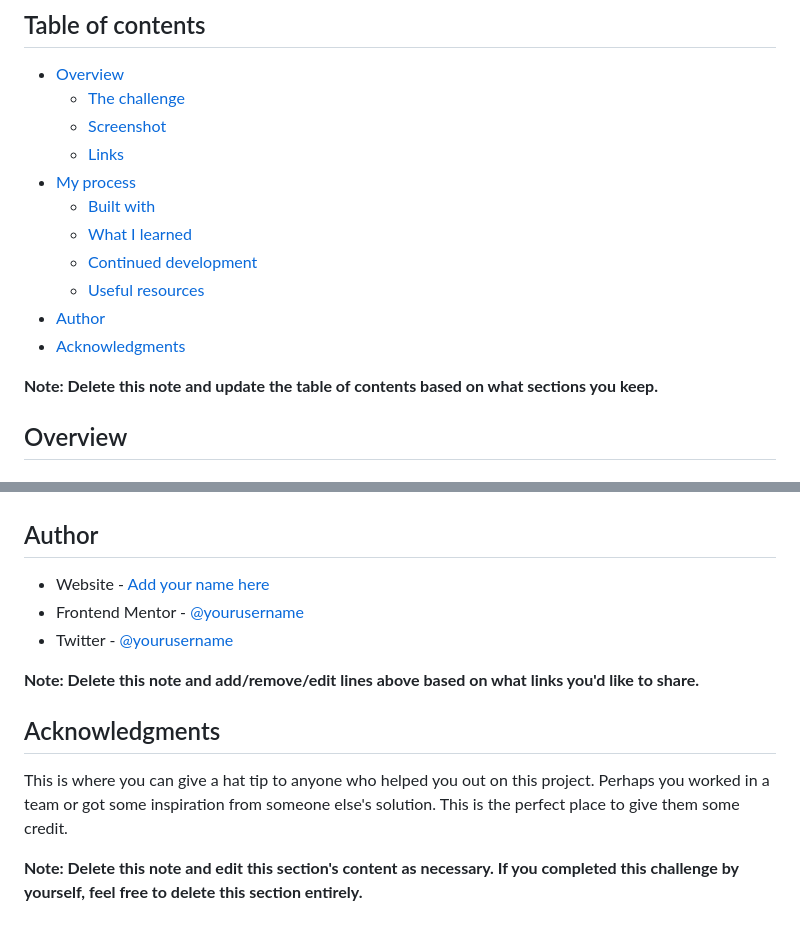
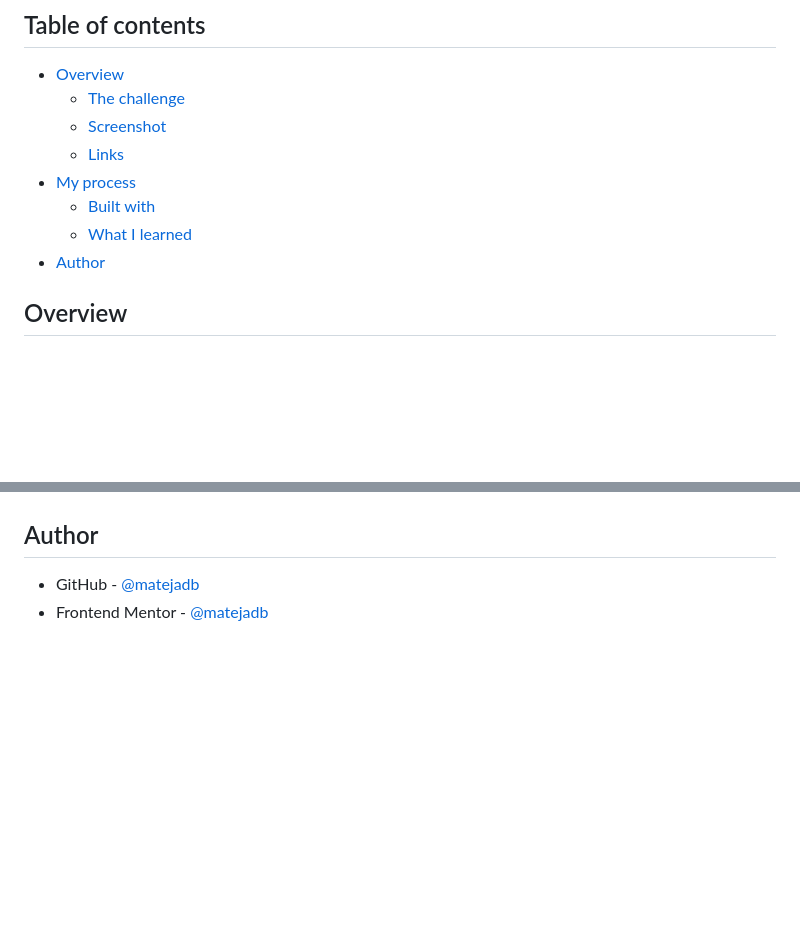
Before and after one commit to matejadb/mortgage-calculator, a Markdown page: README.md, 2 parts joined by grey strips. GitHub-like rendering; blank space fills up the shorter version.

```diff
--- a/README.md
+++ b/README.md
@@ -11,12 +11,7 @@ This is a solution to the [Mortgage repayment calculator challenge on Frontend M
 - [My process](#my-process)
   - [Built with](#built-with)
   - [What I learned](#what-i-learned)
-  - [Continued development](#continued-development)
-  - [Useful resources](#useful-resources)
 - [Author](#author)
-- [Acknowledgments](#acknowledgments)
-
-**Note: Delete this note and update the table of contents based on what sections you keep.**
 
 ## Overview
 
@@ -103,14 +46,5 @@ Use this section to outline areas that you want to continue focusing on in futur
 
 ## Author
 
-- Website - [Add your name here](https://www.your-site.com)
-- Frontend Mentor - [@yourusername](https://www.frontendmentor.io/profile/yourusername)
-- Twitter - [@yourusername](https://www.twitter.com/yourusername)
-
-**Note: Delete this note and add/remove/edit lines above based on what links you'd like to share.**
-
-## Acknowledgments
-
-This is where you can give a hat tip to anyone who helped you out on this project. Perhaps you worked in a team or got some inspiration from someone else's solution. This is the perfect place to give them some credit.
-
-**Note: Delete this note and edit this section's content as necessary. If you completed this challenge by yourself, feel free to delete this section entirely.**
+- GitHub - [@matejadb](https://github.com/matejadb)
+- Frontend Mentor - [@matejadb](https://www.frontendmentor.io/profile/matejadb)
```
Also changed, not shown: other parts of README.md (+4 -56 lines), assets/screenshot.png (added).
